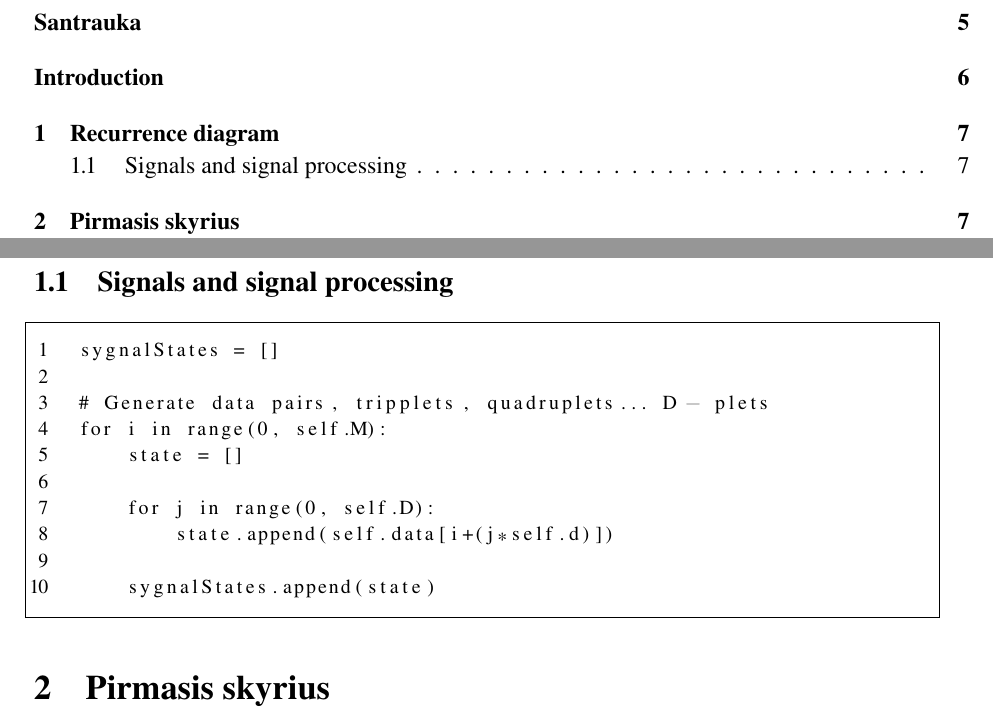
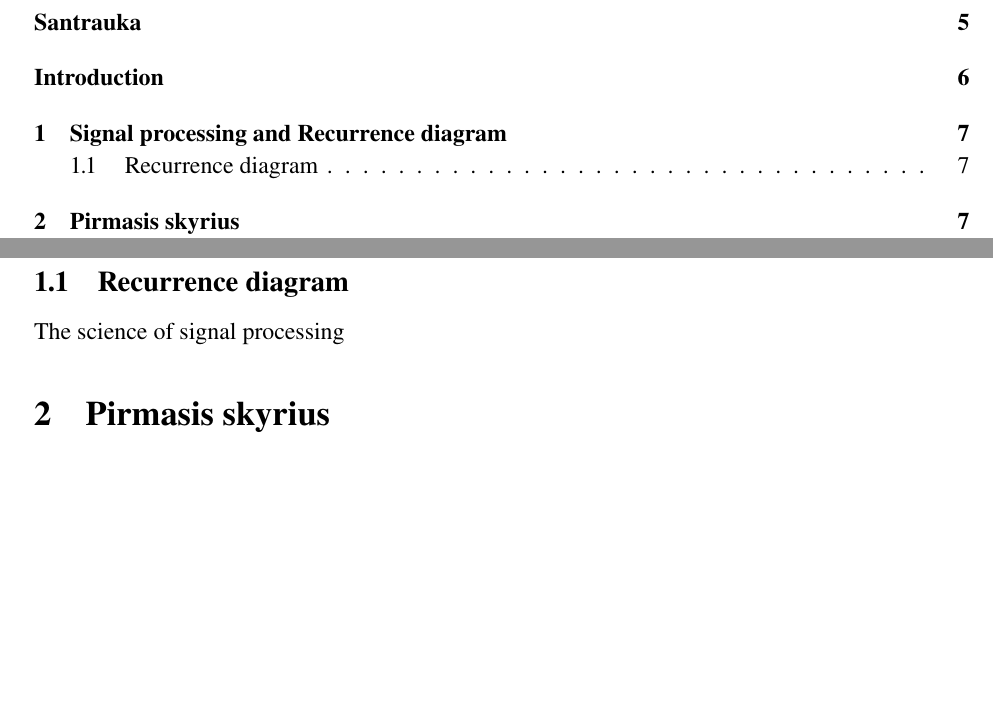
Before and after one commit to code-rius/data-randomness-and-regularities, a LaTeX document (doc/mainDocument.tex): two parts of pages 2 and 7 of 13, joined at a grey line, cut so that both start at the same text, the shorter picture padded with empty space. Compiled offline with pdfLaTeX.

Commit message:
Section 1

```diff
--- a/doc/mainDocument.tex
+++ b/doc/mainDocument.tex
@@ -46,23 +46,26 @@
 %the main part
 \newpage
 
-\section{Recurrence diagram}
+\section{Signal processing and Recurrence diagram}
 \label{sec:motivation}
+\subsection{Recurrence diagram}
+The science of signal processing
 
-\subsection{Signals and signal processing}
 
-\begin{lstlisting}
-  sygnalStates = []
 
-  # Generate data pairs, tripplets, quadruplets... D - plets
-  for i in range(0, self.M):
-      state = []
 
-      for j in range(0, self.D):
-          state.append(self.data[i+(j*self.d)])
+% \begin{lstlisting}
+%   sygnalStates = []
 
-      sygnalStates.append(state)
-\end{lstlisting}
+%   # Generate data pairs, tripplets, quadruplets... D - plets
+%   for i in range(0, self.M):
+%       state = []
+
+%       for j in range(0, self.D):
+%           state.append(self.data[i+(j*self.d)])
+
+%       sygnalStates.append(state)
+% \end{lstlisting}
 % 1. Rekurencine diagrama
 % 1.1. Signalu analize
 % 1.2.
```
Also changed, not shown: doc/mainDocument.pdf, 7 other files.
